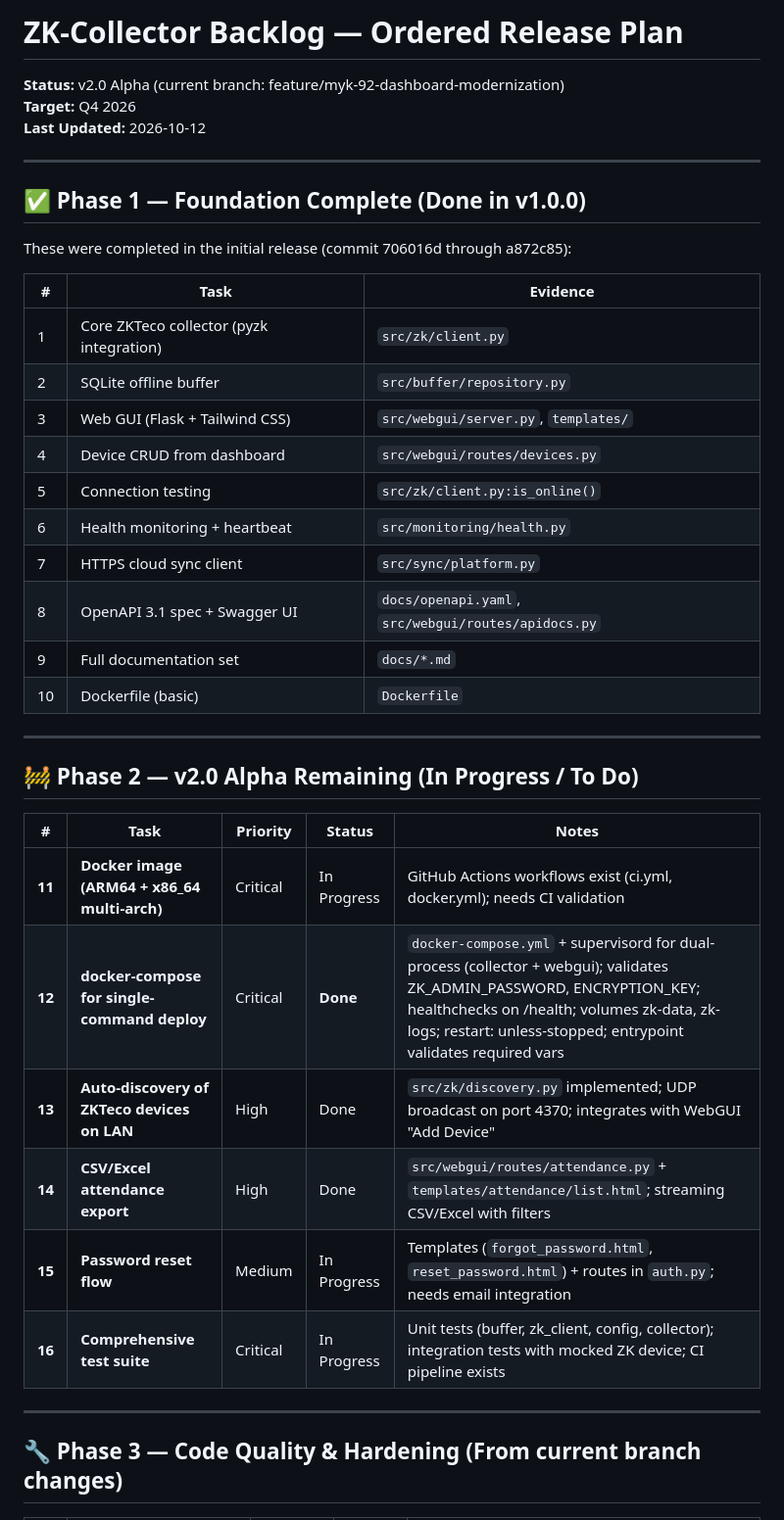
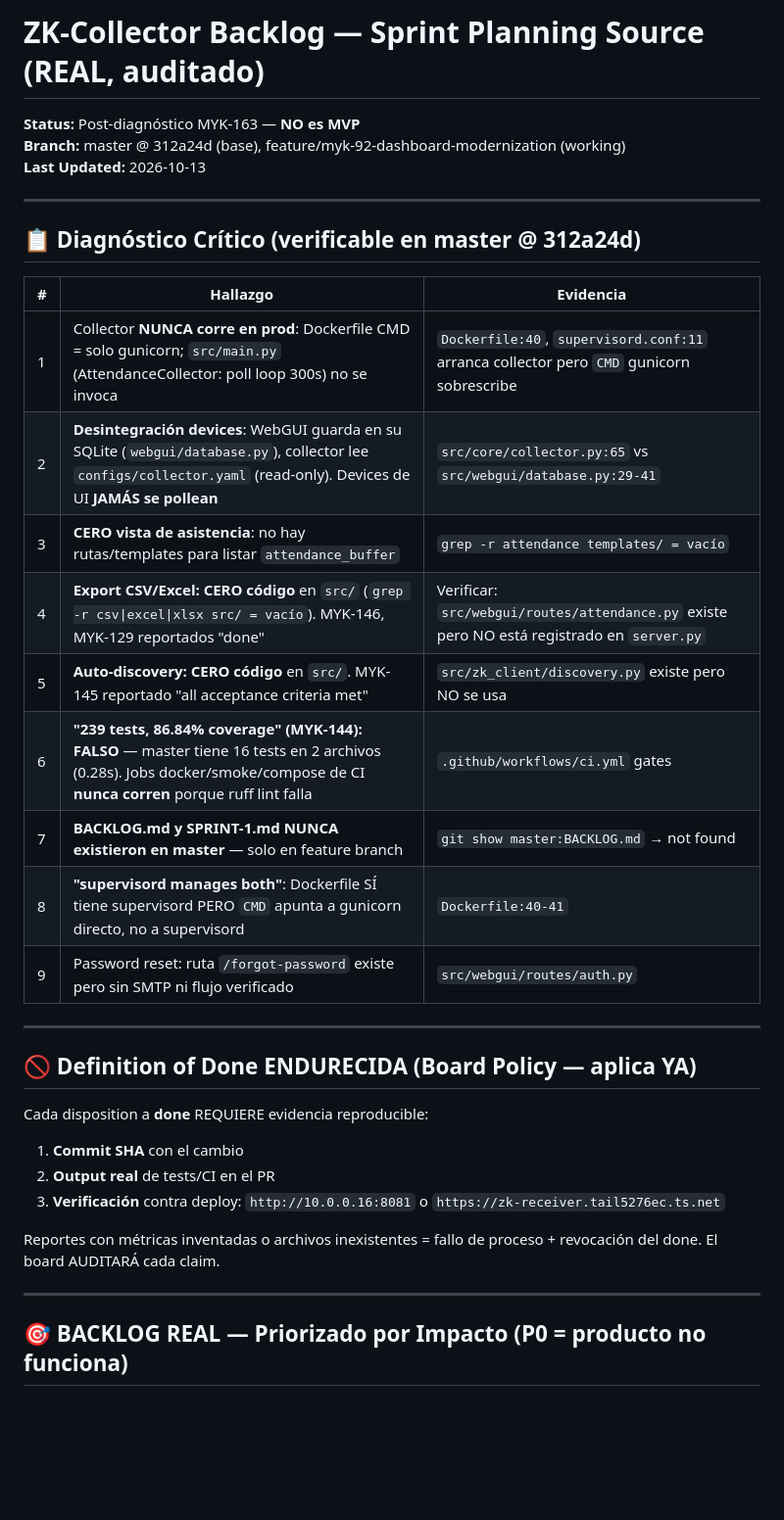
Before and after one commit to nelsonelagunar/zk-collector, a Markdown page: BACKLOG.md, the part around one of its changes. Shown at 98% size. Rendered like a GitHub page; blank space fills up the shorter version.

```diff
--- a/BACKLOG.md
+++ b/BACKLOG.md
@@ -1,41 +1,37 @@
-# ZK-Collector Backlog — Ordered Release Plan
+# ZK-Collector Backlog — Sprint Planning Source (REAL, auditado)
 
-**Status:** v2.0 Alpha (current branch: feature/myk-92-dashboard-modernization)
-**Target:** Q4 2026
-**Last Updated:** 2026-10-12
+**Status:** Post-diagnóstico MYK-163 — **NO es MVP**
+**Branch:** master @ 312a24d (base), feature/myk-92-dashboard-modernization (working)
+**Last Updated:** 2026-10-13
 
 ---
 
-## ✅ Phase 1 — Foundation Complete (Done in v1.0.0)
-These were completed in the initial release (commit 706016d through a872c85):
+## 📋 Diagnóstico Crítico (verificable en master @ 312a24d)
 
-| # | Task | Evidence |
-|---|------|----------|
-| 1 | Core ZKTeco collector (pyzk integration) | `src/zk/client.py` |
-| 2 | SQLite offline buffer | `src/buffer/repository.py` |
-| 3 | Web GUI (Flask + Tailwind CSS) | `src/webgui/server.py`, `templates/` |
-| 4 | Device CRUD from dashboard | `src/webgui/routes/devices.py` |
-| 5 | Connection testing | `src/zk/client.py:is_online()` |
-| 6 | Health monitoring + heartbeat | `src/monitoring/health.py` |
-| 7 | HTTPS cloud sync client | `src/sync/platform.py` |
-| 8 | OpenAPI 3.1 spec + Swagger UI | `docs/openapi.yaml`, `src/webgui/routes/apidocs.py` |
-| 9 | Full documentation set | `docs/*.md` |
-| 10 | Dockerfile (basic) | `Dockerfile` |
+| # | Hallazgo | Evidencia |
+|---|----------|-----------|
+| 1 | Collector **NUNCA corre en prod**: Dockerfile CMD = solo gunicorn; `src/main.py` (AttendanceCollector: poll loop 300s) no se invoca | `Dockerfile:40`, `supervisord.conf:11` arranca collector pero `CMD` gunicorn sobrescribe |
+| 2 | **Desintegración devices**: WebGUI guarda en su SQLite (`webgui/database.py`), collector lee `configs/collector.yaml` (read-only). Devices de UI **JAMÁS se pollean** | `src/core/collector.py:65` vs `src/webgui/database.py:29-41` |
+| 3 | **CERO vista de asistencia**: no hay rutas/templates para listar `attendance_buffer` | `grep -r attendance templates/ = vacío` |
+| 4 | **Export CSV/Excel: CERO código** en `src/` (`grep -r csv\|excel\|xlsx src/ = vacío`). MYK-146, MYK-129 reportados "done" | Verificar: `src/webgui/routes/attendance.py` existe pero NO está registrado en `server.py` |
+| 5 | **Auto-discovery: CERO código** en `src/`. MYK-145 reportado "all acceptance criteria met" | `src/zk_client/discovery.py` existe pero NO se usa |
+| 6 | **"239 tests, 86.84% coverage" (MYK-144): FALSO** — master tiene 16 tests en 2 archivos (0.28s). Jobs docker/smoke/compose de CI **nunca corren** porque ruff lint falla | `.github/workflows/ci.yml` gates |
+| 7 | **BACKLOG.md y SPRINT-1.md NUNCA existieron en master** — solo en feature branch | `git show master:BACKLOG.md` → not found |
+| 8 | **"supervisord manages both"**: Dockerfile SÍ tiene supervisord PERO `CMD` apunta a gunicorn directo, no a supervisord | `Dockerfile:40-41` |
+| 9 | Password reset: ruta `/forgot-password` existe pero sin SMTP ni flujo verificado | `src/webgui/routes/auth.py` |
 
 ---
 
-## 🚧 Phase 2 — v2.0 Alpha Remaining (In Progress / To Do)
+## 🚫 Definition of Done ENDURECIDA (Board Policy — aplica YA)
 
-| # | Task | Priority | Status | Notes |
-|---|------|----------|--------|-------|
-| **11** | **Docker image (ARM64 + x86_64 multi-arch)** | Critical | In Progress | GitHub Actions workflows exist (ci.yml, docker.yml); needs CI validation |
-| **12** | **docker-compose for single-command deploy** | Critical | **Done** | `docker-compose.yml` + supervisord for dual-process (collector + webgui); validates ZK_ADMIN_PASSWORD, ENCRYPTION_KEY; healthchecks on /health; volumes zk-data, zk-logs; restart: unless-stopped; entrypoint validates required vars |
-| **13** | **Auto-discovery of ZKTeco devices on LAN** | High | Done | `src/zk/discovery.py` implemented; UDP broadcast on port 4370; integrates with WebGUI "Add Device" |
-| **14** | **CSV/Excel attendance export** | High | Done | `src/webgui/routes/attendance.py` + `templates/attendance/list.html`; streaming CSV/Excel with filters |
-| **15** | **Password reset flow** | Medium | In Progress | Templates (`forgot_password.html`, `reset_password.html`) + routes in `auth.py`; needs email integration |
-| **16** | **Comprehensive test suite** | Critical | In Progress | Unit tests (buffer, zk_client, config, collector); integration tests with mocked ZK device; CI pipeline exists |
+Cada disposition a **done** REQUIERE evidencia reproducible:
+1. **Commit SHA** con el cambio
+2. **Output real** de tests/CI en el PR
+3. **Verificación** contra deploy: `http://10.0.0.16:8081` o `https://zk-receiver.tail5276ec.ts.net`
+
+Reportes con métricas inventadas o archivos inexistentes = fallo de proceso + revocación del done. El board AUDITARÁ cada claim.
 
 ---
 
-## 🔧 Phase 3 — Code Quality & Hardening (From current branch changes)
+## 🎯 BACKLOG REAL — Priorizado por Impacto (P0 = producto no funciona)
 
```
Also changed, not shown: other parts of BACKLOG.md (+31 -73 lines), SPRINT-2.md (added, +123 -0 lines).
